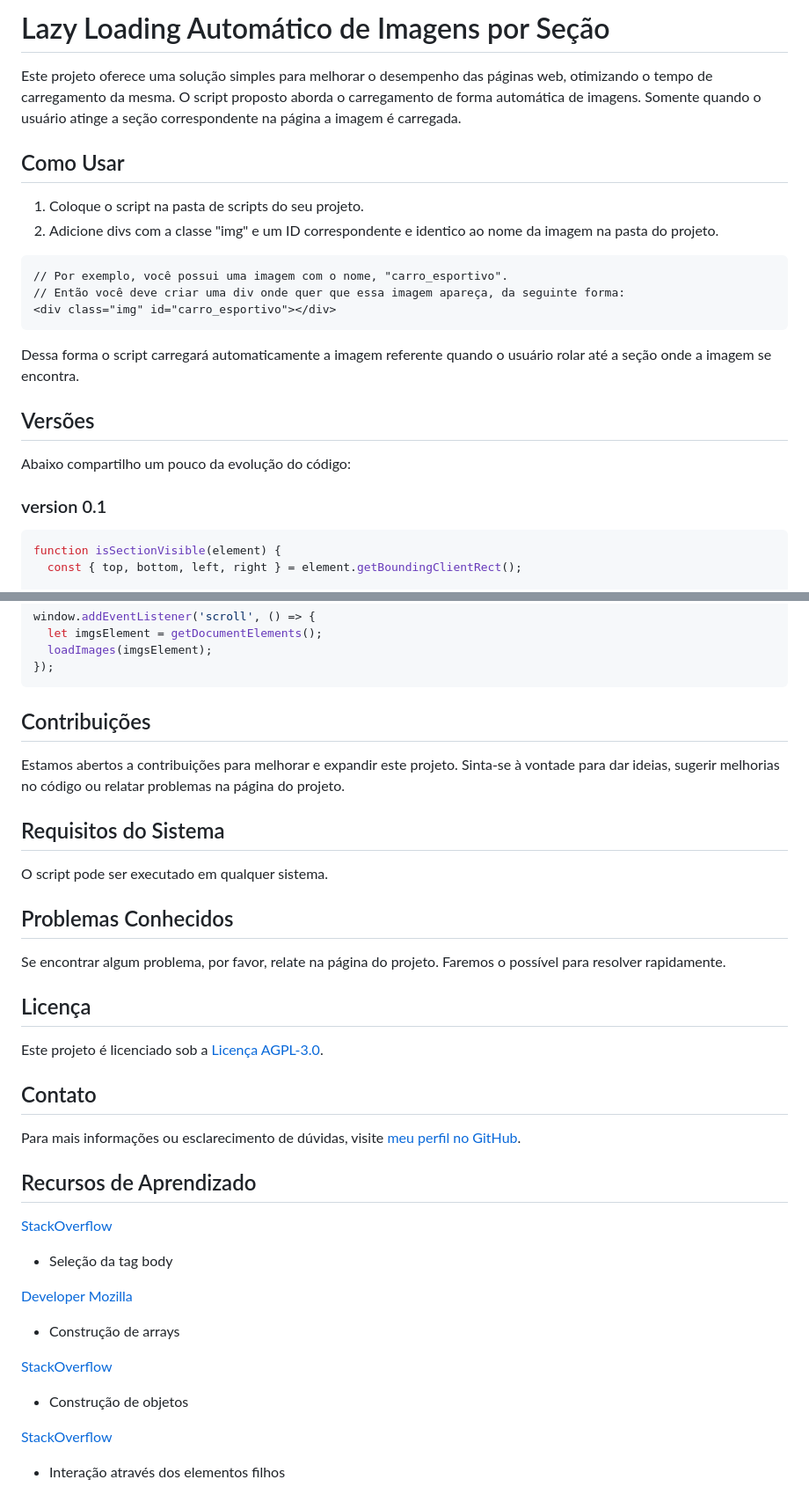
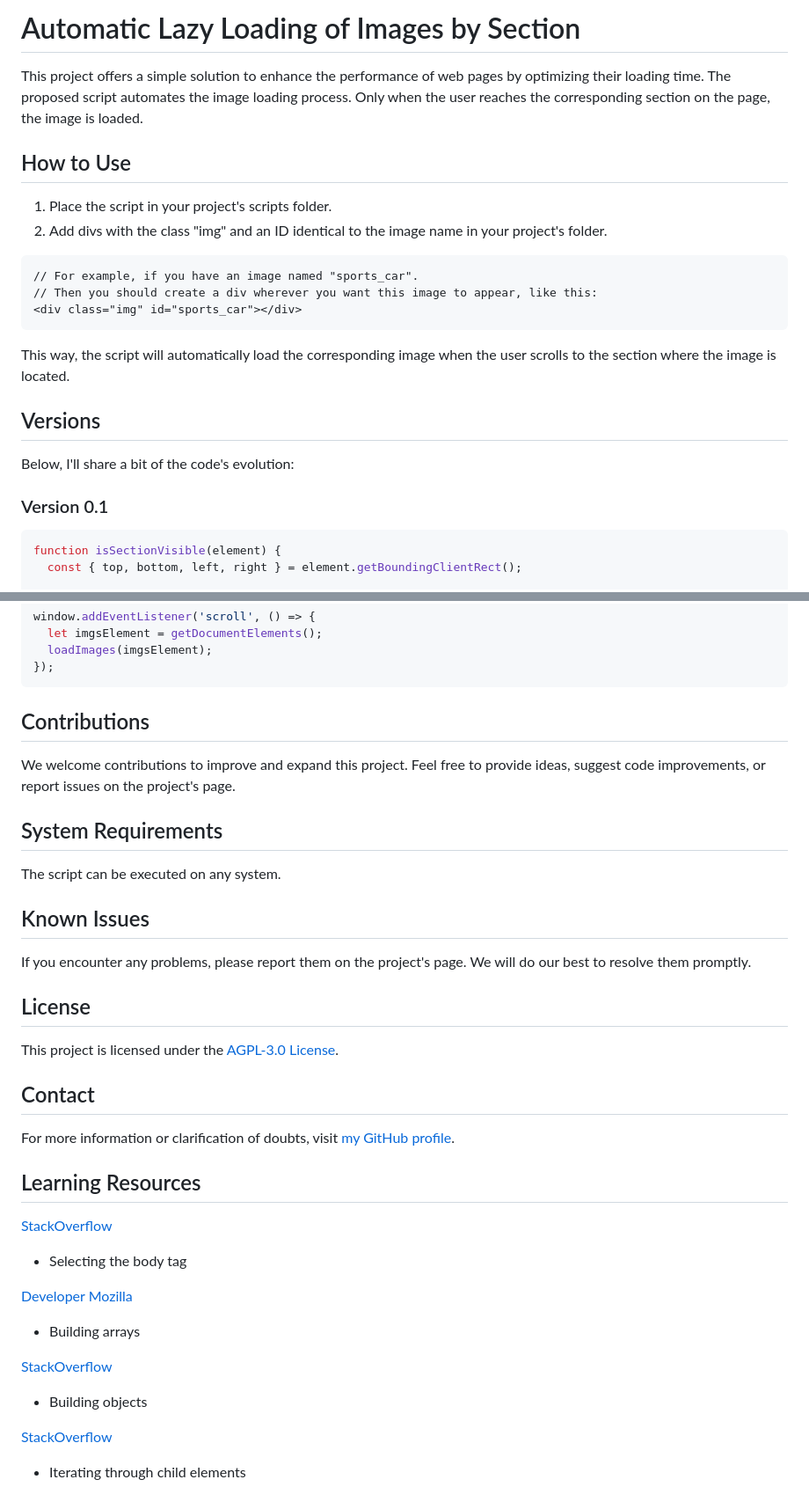
Before and after one commit to webruan/lazy-images, a Markdown page: README.md, 2 parts joined by grey strips. Shown at 88% size. GitHub-like rendering.

Commit message:
Update README.md
Translation of the readme from pt to en

````diff
--- a/README.md
+++ b/README.md
@@ -1,25 +1,25 @@
-# Lazy Loading Automático de Imagens por Seção
+# Automatic Lazy Loading of Images by Section
 
-Este projeto oferece uma solução simples para melhorar o desempenho das páginas web, otimizando o tempo de carregamento da mesma. O script proposto aborda o carregamento de forma automática de imagens. Somente quando o usuário atinge a seção correspondente na página a imagem é carregada.
+This project offers a simple solution to enhance the performance of web pages by optimizing their loading time. The proposed script automates the image loading process. Only when the user reaches the corresponding section on the page, the image is loaded.
 
-## Como Usar
+## How to Use
 
-1. Coloque o script na pasta de scripts do seu projeto.
-2. Adicione divs com a classe "img" e um ID correspondente e identico ao nome da imagem na pasta do projeto.
+1. Place the script in your project's scripts folder.
+2. Add divs with the class "img" and an ID identical to the image name in your project's folder.
 
 ```html
-// Por exemplo, você possui uma imagem com o nome, "carro_esportivo".
-// Então você deve criar uma div onde quer que essa imagem apareça, da seguinte forma:
-<div class="img" id="carro_esportivo"></div>
+// For example, if you have an image named "sports_car".
+// Then you should create a div wherever you want this image to appear, like this:
+<div class="img" id="sports_car"></div>
 ```
 
-Dessa forma o script carregará automaticamente a imagem referente quando o usuário rolar até a seção onde a imagem se encontra.
+This way, the script will automatically load the corresponding image when the user scrolls to the section where the image is located.
 
-## Versões
+## Versions
 
-Abaixo compartilho um pouco da evolução do código:
+Below, I'll share a bit of the code's evolution:
 
-### version 0.1
+### Version 0.1
 ```JS
 function isSectionVisible(element) {
   const { top, bottom, left, right } = element.getBoundingClientRect();
@@ -168,36 +168,36 @@ window.addEventListener('scroll', () => {
 });
 ```
 
-## Contribuições
+## Contributions
 
-Estamos abertos a contribuições para melhorar e expandir este projeto. Sinta-se à vontade para dar ideias, sugerir melhorias no código ou relatar problemas na página do projeto.
+We welcome contributions to improve and expand this project. Feel free to provide ideas, suggest code improvements, or report issues on the project's page.
 
-## Requisitos do Sistema
+## System Requirements
 
-O script pode ser executado em qualquer sistema.
+The script can be executed on any system.
 
-## Problemas Conhecidos
+## Known Issues
 
-Se encontrar algum problema, por favor, relate na página do projeto. Faremos o possível para resolver rapidamente.
+If you encounter any problems, please report them on the project's page. We will do our best to resolve them promptly.
 
-## Licença
+## License
 
-Este projeto é licenciado sob a [Licença AGPL-3.0](LICENSE).
+This project is licensed under the [AGPL-3.0 License](LICENSE).
 
-## Contato
+## Contact
 
-Para mais informações ou esclarecimento de dúvidas, visite [meu perfil no GitHub](https://github.com/webruan).
+For more information or clarification of doubts, visit [my GitHub profile](https://github.com/webruan).
 
-## Recursos de Aprendizado
+## Learning Resources
 
 [StackOverflow](https://stackoverflow.com/questions/34745048/which-method-is-faster-to-select-body-element)
-* Seleção da tag body
+* Selecting the body tag
 
 [Developer Mozilla](https://developer.mozilla.org/pt-BR/docs/Web/JavaScript/Reference/Global_Objects/Array)
-* Construção de arrays
+* Building arrays
 
 [StackOverflow](https://stackoverflow.com/questions/617036/appending-to-an-object)
-* Construção de objetos
+* Building objects
 
 [StackOverflow](https://stackoverflow.com/questions/17094230/how-do-i-loop-through-children-objects-in-javascript)
-* Interação através dos elementos filhos
+* Iterating through child elements
````
